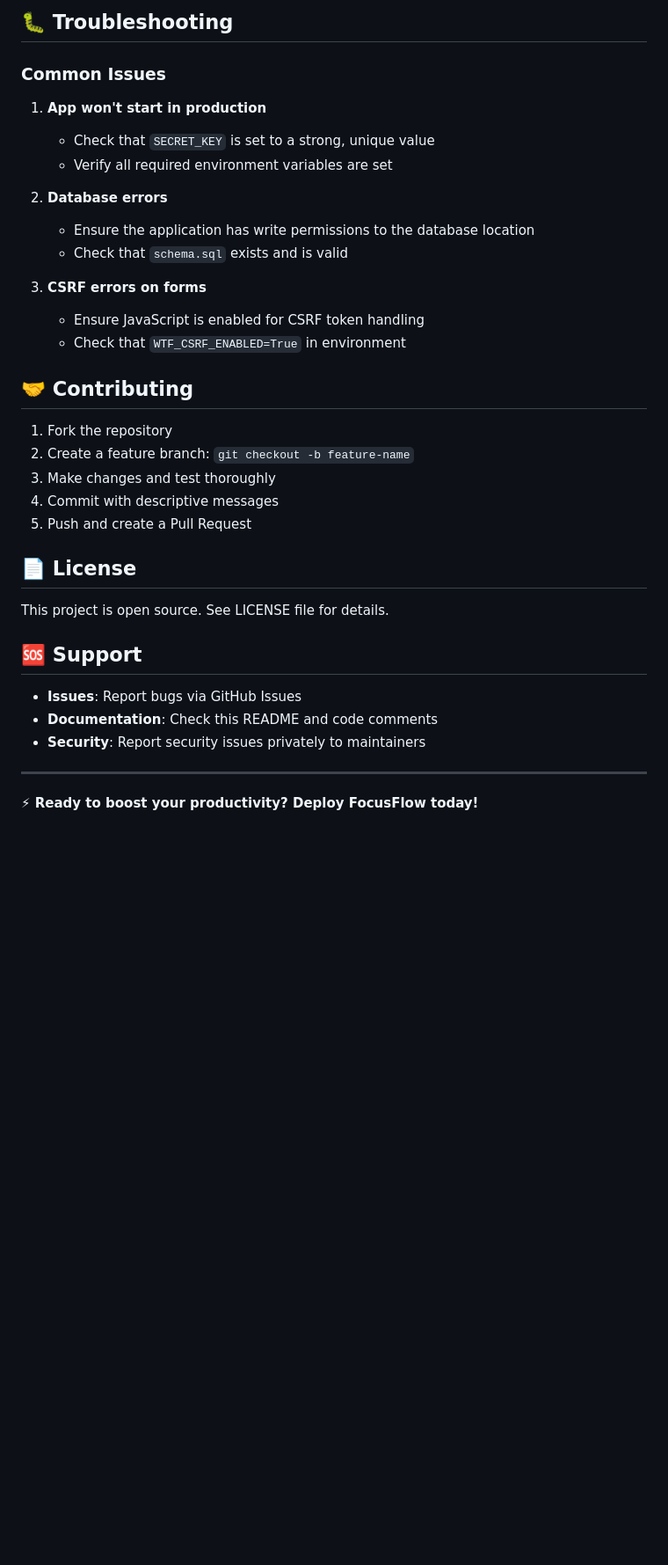
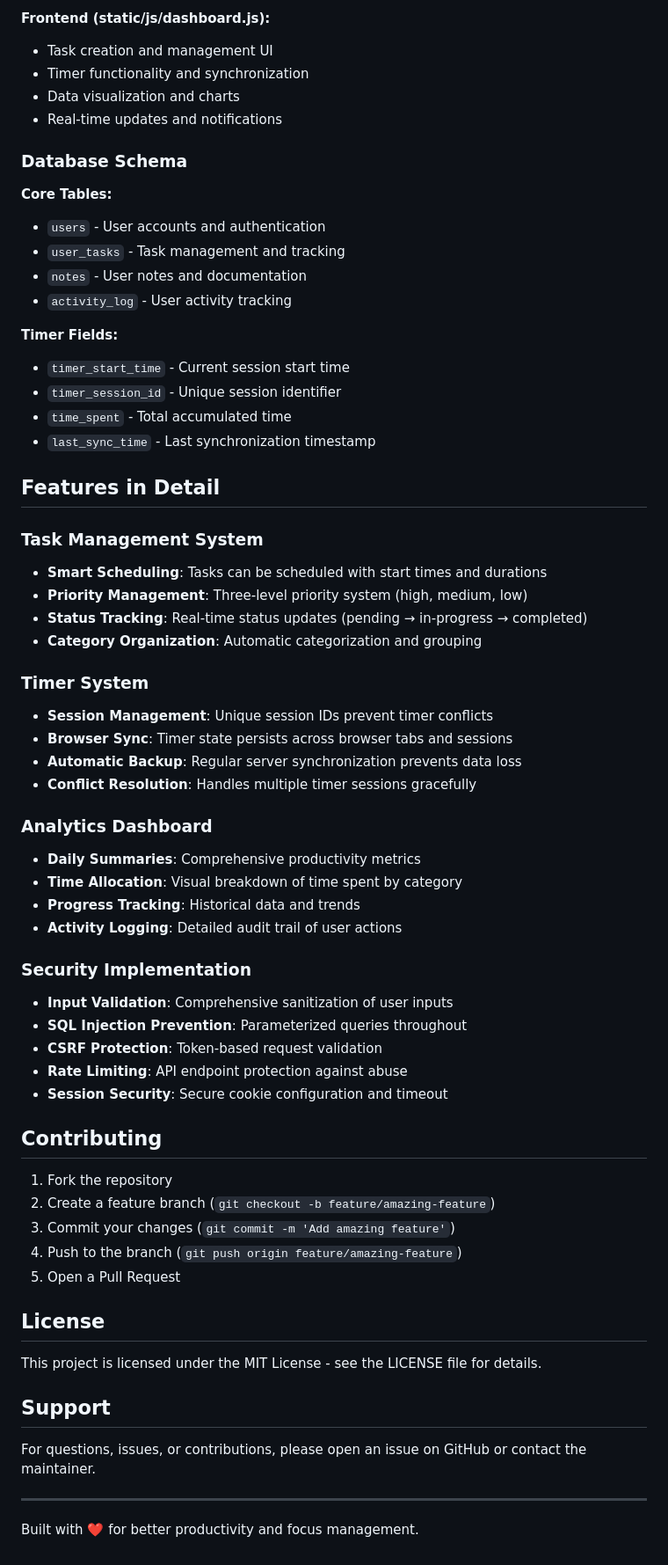
Before and after one commit to rameshmkumar/study_dashboard, a Markdown page: README.md, the part around the change printed below. Shown: that part at 88% size. Drawn GitHub-style; blank space fills up the shorter version.

```diff
--- a/README.md
+++ b/README.md
@@ -165,38 +197,67 @@ focusflow/
 
-## 🐛 Troubleshooting
+**Frontend (static/js/dashboard.js):**
+- Task creation and management UI
+- Timer functionality and synchronization
+- Data visualization and charts
+- Real-time updates and notifications
 
-### Common Issues
+### Database Schema
 
-1. **App won't start in production**
-   - Check that `SECRET_KEY` is set to a strong, unique value
-   - Verify all required environment variables are set
+**Core Tables:**
+- `users` - User accounts and authentication
+- `user_tasks` - Task management and tracking
+- `notes` - User notes and documentation
+- `activity_log` - User activity tracking
 
-2. **Database errors**
-   - Ensure the application has write permissions to the database location
-   - Check that `schema.sql` exists and is valid
+**Timer Fields:**
+- `timer_start_time` - Current session start time
+- `timer_session_id` - Unique session identifier
+- `time_spent` - Total accumulated time
+- `last_sync_time` - Last synchronization timestamp
 
-3. **CSRF errors on forms**
-   - Ensure JavaScript is enabled for CSRF token handling
-   - Check that `WTF_CSRF_ENABLED=True` in environment
+## Features in Detail
 
-## 🤝 Contributing
+### Task Management System
+- **Smart Scheduling**: Tasks can be scheduled with start times and durations
+- **Priority Management**: Three-level priority system (high, medium, low)
+- **Status Tracking**: Real-time status updates (pending → in-progress → completed)
+- **Category Organization**: Automatic categorization and grouping
+
+### Timer System
+- **Session Management**: Unique session IDs prevent timer conflicts
+- **Browser Sync**: Timer state persists across browser tabs and sessions
+- **Automatic Backup**: Regular server synchronization prevents data loss
+- **Conflict Resolution**: Handles multiple timer sessions gracefully
+
+### Analytics Dashboard
+- **Daily Summaries**: Comprehensive productivity metrics
+- **Time Allocation**: Visual breakdown of time spent by category
+- **Progress Tracking**: Historical data and trends
+- **Activity Logging**: Detailed audit trail of user actions
+
+### Security Implementation
+- **Input Validation**: Comprehensive sanitization of user inputs
+- **SQL Injection Prevention**: Parameterized queries throughout
+- **CSRF Protection**: Token-based request validation
+- **Rate Limiting**: API endpoint protection against abuse
+- **Session Security**: Secure cookie configuration and timeout
+
+## Contributing
 
 1. Fork the repository
-2. Create a feature branch: `git checkout -b feature-name`
-3. Make changes and test thoroughly
-4. Commit with descriptive messages
-5. Push and create a Pull Request
+2. Create a feature branch (`git checkout -b feature/amazing-feature`)
+3. Commit your changes (`git commit -m 'Add amazing feature'`)
+4. Push to the branch (`git push origin feature/amazing-feature`)
+5. Open a Pull Request
 
-## 📄 License
+## License
 
-This project is open source. See LICENSE file for details.
+This project is licensed under the MIT License - see the LICENSE file for details.
 
-## 🆘 Support
+## Support
 
-- **Issues**: Report bugs via GitHub Issues
-- **Documentation**: Check this README and code comments
-- **Security**: Report security issues privately to maintainers
+For questions, issues, or contributions, please open an issue on GitHub or contact the maintainer.
 
 ---
 
-**⚡ Ready to boost your productivity? Deploy FocusFlow today!**
+Built with ❤️ for better productivity and focus management.
```
Also changed, not shown: other parts of README.md (+143 -111 lines).
